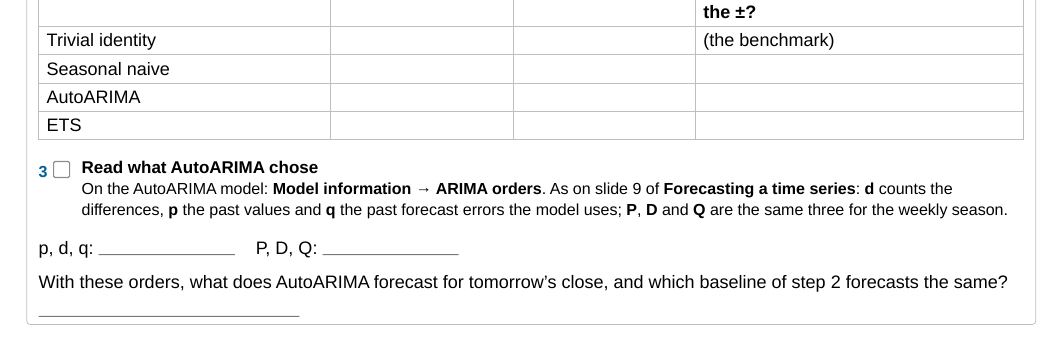
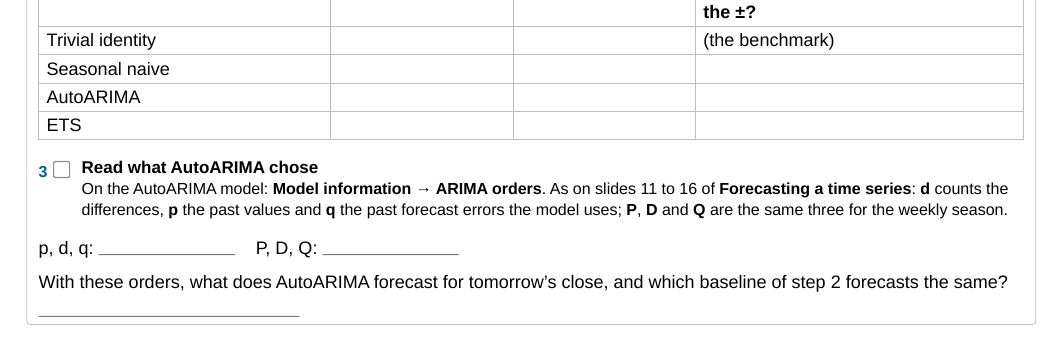
Before and after one commit to oesteban/msba-ead-2026-2027-slides, a Typst document (day2/handouts/hands-on-7-forecast.typ): part of page 2 of 2, cut so that both start at the same text. The pictures show the PDF file day2/handouts/hands-on-7-forecast.pdf that the author committed with the source.

Commit message:
docs(handouts): point sheet 7 and its fallback at deck 8's renumbered slides

```diff
--- a/day2/handouts/hands-on-7-forecast.typ
+++ b/day2/handouts/hands-on-7-forecast.typ
@@ -121,7 +121,7 @@ same days.
     [AutoARIMA], [], [], [],
     [ETS], [], [], [],
   )
-  #step(3, "Read what AutoARIMA chose")[On the AutoARIMA model: #dss("Model information", "ARIMA orders"). As on slide 9 of *Forecasting a time series*: *d* counts the differences, *p* the past values and *q* the past forecast errors the model uses; *P*, *D* and *Q* are the same three for the weekly season.]
+  #step(3, "Read what AutoARIMA chose")[On the AutoARIMA model: #dss("Model information", "ARIMA orders"). As on slides 11 to 16 of *Forecasting a time series*: *d* counts the differences, *p* the past values and *q* the past forecast errors the model uses; *P*, *D* and *Q* are the same three for the weekly season.]
   p, d, q: #rule(2.4cm) #h(8pt) P, D, Q: #rule(2.4cm)
 
   With these orders, what does AutoARIMA forecast for tomorrow's close, and which baseline of step 2 forecasts the same? #rule(4.6cm)
```
Also changed, not shown: day2/handouts/hands-on-7-window.typ (+2 -2 lines), day2/handouts/hands-on-7-forecast.pdf, day2/handouts/hands-on-7-window.pdf, day2/handouts/hands-on-7-forecast.typ (4 more changed lines).
